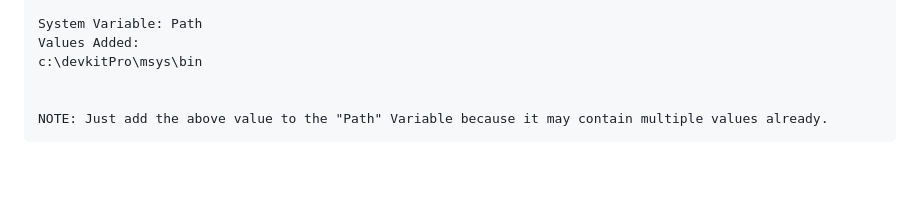
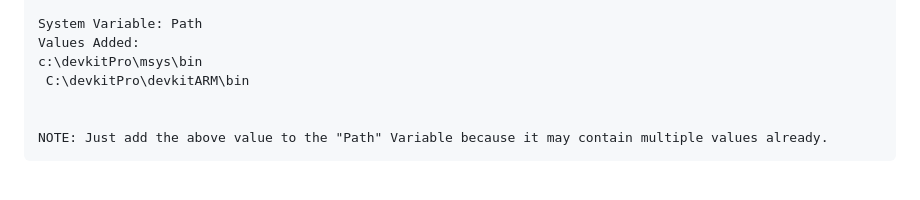
Before and after one commit to DigitalDesignDude/DS-Game-Maker-5-Setup, a Markdown page: README.md, the part around the change. Drawn GitHub-style.

Commit message:
fix up path

```diff
--- a/README.md
+++ b/README.md
@@ -57,6 +57,7 @@ NOTE: the environment variables and values are case sensitive so they must be en
 	System Variable: Path
 	Values Added:
 	c:\devkitPro\msys\bin
+	 C:\devkitPro\devkitARM\bin
 
 
 	NOTE: Just add the above value to the "Path" Variable because it may contain multiple values already.
```
